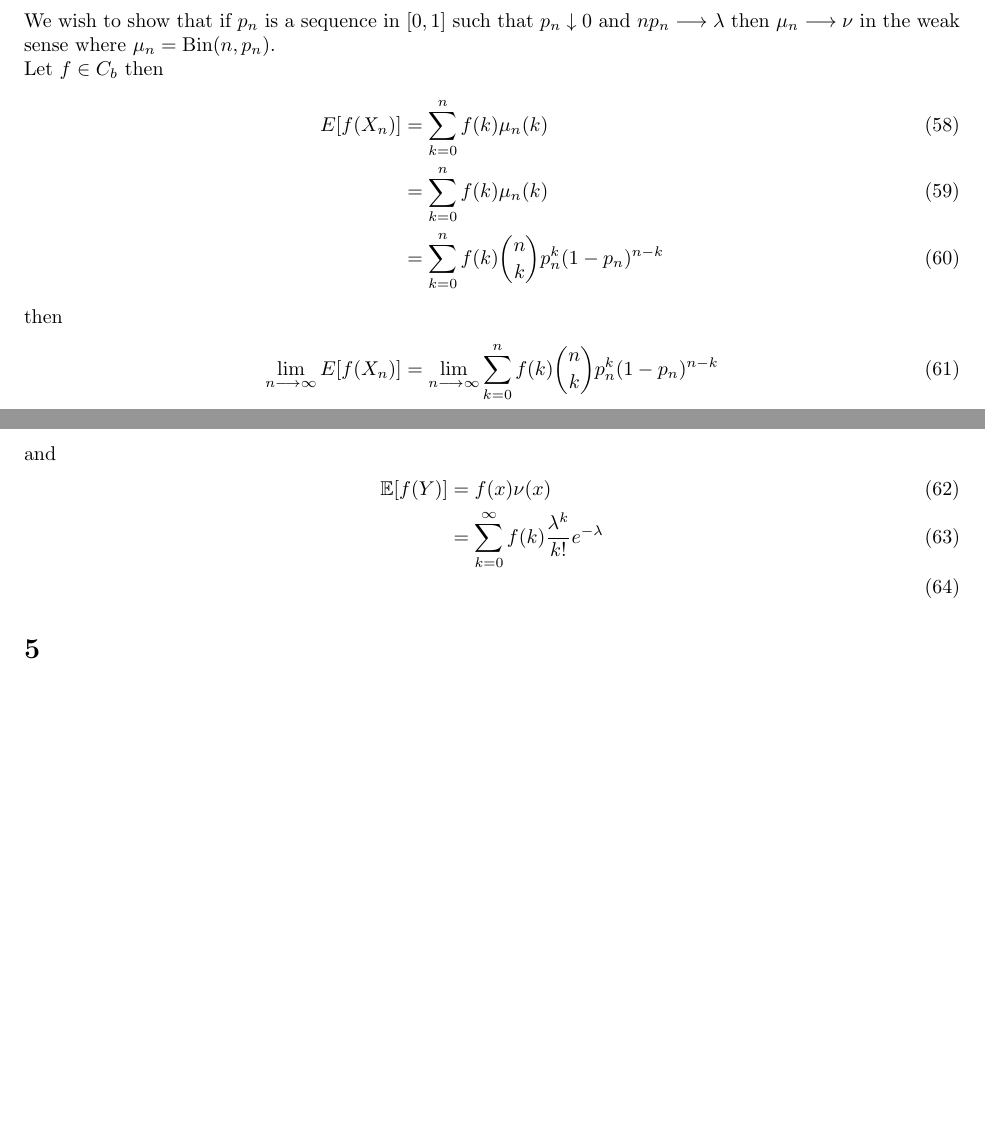
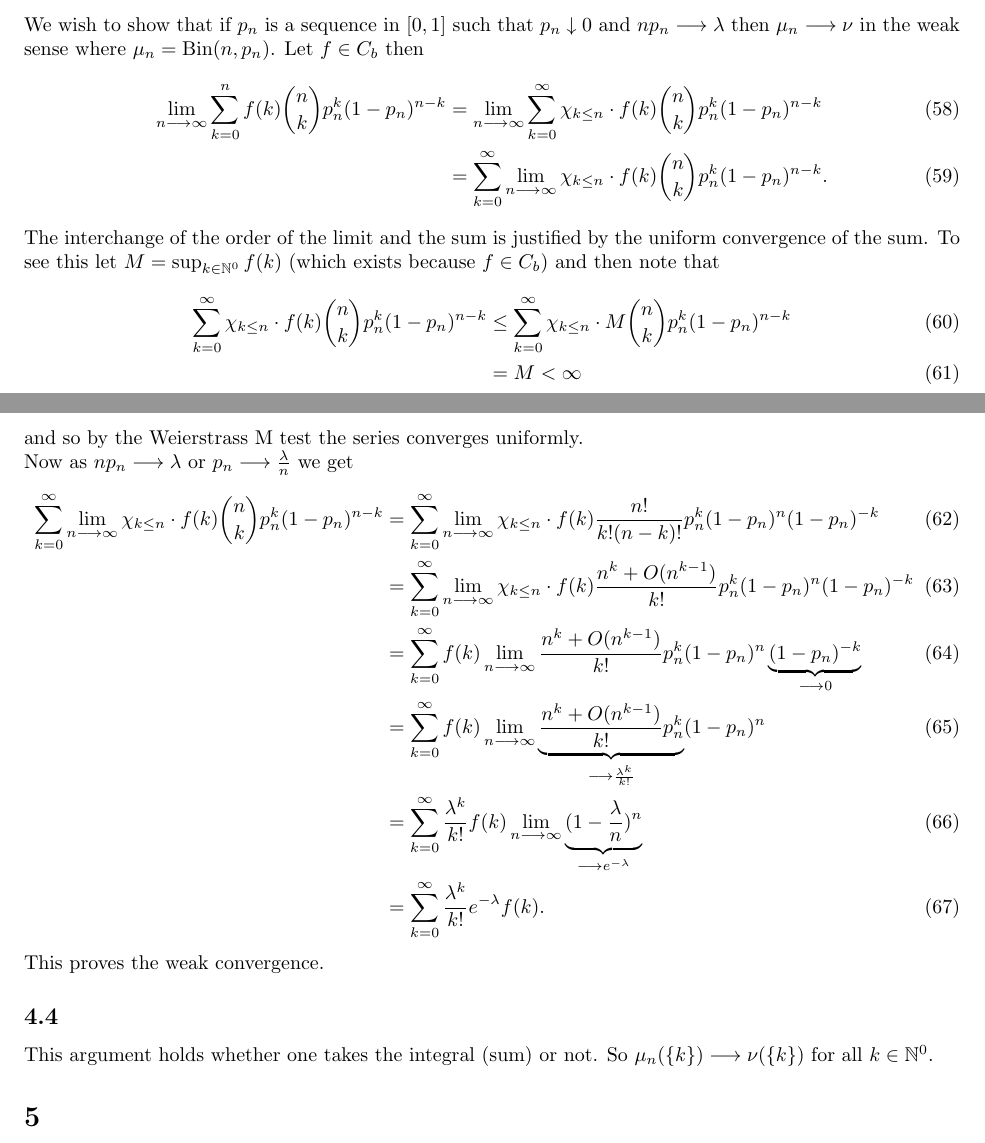
Before and after one commit to adamjoshuagray/Honours_Measure_Theory, a LaTeX problem sheet (Assignment_2.tex): two parts of pages 7 and 8 of 9, joined at a grey line, cut so that both start at the same text, the shorter picture padded with empty space. The pictures show the PDF file Assignment_2.pdf that the author committed with the source.

Commit message:
Did stuff from question 4

```diff
--- a/Assignment_2.tex
+++ b/Assignment_2.tex
@@ -217,23 +217,31 @@ and thus
 \subsection{}
 
 We wish to show that if $ p_n $ is a sequence in $ [0,1] $ such that $ p_n \downarrow 0 $ and $ np_n \lra \lambda $ then $ \mu_n \lra \nu $ in the weak sense where $ \mu_n = \operatorname{Bin}(n, p_n) $.
-
 Let $ f \in C_b $ then
 \begin{align}
-	E[f(X_n)] &= \sum_{k=0}^n f(k) \mu_n(k) \\
-		&= \sum_{k=0}^n f(k) \mu_n(k) \\
-		&= \sum_{k=0}^n f(k) {n\choose k} p_n^k(1-p_n)^{n-k}
+	\lim_{n\lra \infty} \sum_{k=0}^{n} f(k) {n\choose k} p_n^k(1-p_n)^{n-k}
+		&= \lim_{n\lra \infty} \sum_{k=0}^\infty \chi_{k \leq n} \cdot f(k) {n\choose k} p_n^k(1-p_n)^{n-k} \\
+		&= \sum_{k=0}^\infty \lim_{n\lra \infty} \chi_{k \leq n} \cdot f(k) {n\choose k} p_n^k(1-p_n)^{n-k}.
 \end{align}
-then
+The interchange of the order of the limit and the sum is justified by the uniform convergence of the sum. To see this let $ M = \sup_{k \in \Ntrl^0} f(k) $ (which exists because $ f \in C_b $) and then note that
 \begin{align}
-	\lim_{n\lra\infty} E[f(X_n)] &= \lim_{n \lra \infty}\sum_{k=0}^n f(k) {n\choose k} p_n^k(1-p_n)^{n-k}
+	\sum_{k=0}^\infty \chi_{k \leq n} \cdot f(k) {n\choose k} p_n^k(1-p_n)^{n-k} &\leq \sum_{k=0}^\infty \chi_{k \leq n} \cdot M {n\choose k} p_n^k(1-p_n)^{n-k} \\
+	&= M < \infty
 \end{align}
-and
+and so by the Weierstrass M test the series converges uniformly.
+
+Now as $ np_n \lra \lambda $ or $ p_n \lra \frac{\lambda}{n} $ we get
 \begin{align}
-	\mathbb{E}[f(Y)] &= f(x) \nu(x) \\
-		&= \sum_{k=0}^\infty f(k) \frac{\lambda^k}{k!} e^{-\lambda} \\
+	\sum_{k=0}^\infty \lim_{n\lra \infty} \chi_{k \leq n} \cdot f(k) {n\choose k} p_n^k(1-p_n)^{n-k} &= \sum_{k=0}^\infty \lim_{n\lra \infty} \chi_{k \leq n} \cdot f(k) \frac{n!}{k!(n-k)!} p_n^k(1-p_n)^{n} (1-p_n)^{-k} \\
+	&= \sum_{k=0}^\infty \lim_{n\lra \infty} \chi_{k \leq n} \cdot f(k) \frac{n^k + O(n^{k-1})}{k!} p_n^k(1-p_n)^{n} (1-p_n)^{-k} \\
+	&= \sum_{k=0}^\infty  f(k)\lim_{n\lra \infty} \frac{n^k + O(n^{k-1})}{k!} p_n^k(1-p_n)^{n} \underbrace{(1-p_n)^{-k}}_{\lra 0} \\
+	&= \sum_{k=0}^\infty  f(k)\lim_{n\lra \infty} \underbrace{\frac{n^k + O(n^{k-1})}{k!} p_n^k}_{\lra \frac{\lambda^k}{k!}}(1-p_n)^{n} \\
+	&= \sum_{k=0}^\infty \frac{\lambda^k}{k!} f(k)\lim_{n\lra \infty} \underbrace{(1-\frac{\lambda}{n})^{n}}_{\lra e^{-\lambda}} \\
+	&= \sum_{k=0}^\infty \frac{\lambda^k}{k!} e^{-\lambda} f(k).
 \end{align}
-
+This proves the weak convergence.
+\subsection{}
+This argument holds whether one takes the integral (sum) or not. So $ \mu_n(\{k\}) \lra \nu(\{k\}) $ for all $ k \in \Ntrl^0$.
 \section{}
 \subsection{}
 We wish to show that $ \mathbb{P}(B_n) = 1/2 $ for every $ n \geq 1 $.
```
Also changed, not shown: Assignment_2.pdf, 1 other file.
